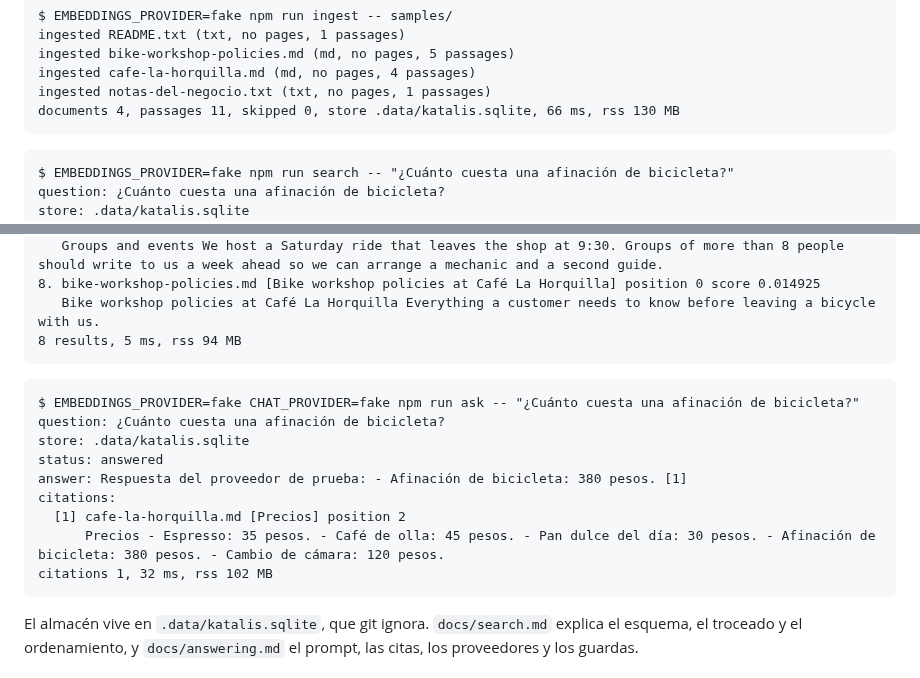
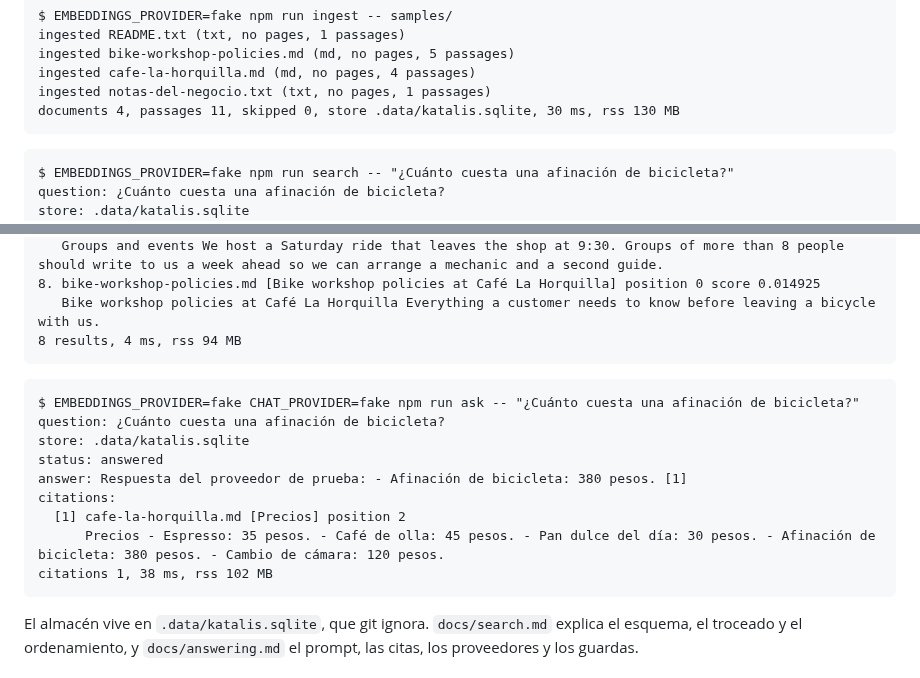
Before and after one commit to RonnieGex/cited, a Markdown page: README.es.md, 2 parts joined by grey strips. Drawn GitHub-style.

````diff
--- a/README.es.md
+++ b/README.es.md
@@ -163,7 +163,7 @@ ingested README.txt (txt, no pages, 1 passages)
 ingested bike-workshop-policies.md (md, no pages, 5 passages)
 ingested cafe-la-horquilla.md (md, no pages, 4 passages)
 ingested notas-del-negocio.txt (txt, no pages, 1 passages)
-documents 4, passages 11, skipped 0, store .data/katalis.sqlite, 66 ms, rss 130 MB
+documents 4, passages 11, skipped 0, store .data/katalis.sqlite, 30 ms, rss 130 MB
 ```
 
 ```
@@ -186,7 +186,7 @@ store: .data/katalis.sqlite
    Groups and events We host a Saturday ride that leaves the shop at 9:30. Groups of more than 8 people should write to us a week ahead so we can arrange a mechanic and a second guide.
 8. bike-workshop-policies.md [Bike workshop policies at Café La Horquilla] position 0 score 0.014925
    Bike workshop policies at Café La Horquilla Everything a customer needs to know before leaving a bicycle with us.
-8 results, 5 ms, rss 94 MB
+8 results, 4 ms, rss 94 MB
 ```
 
 ```
@@ -198,7 +198,7 @@ answer: Respuesta del proveedor de prueba: - Afinación de bicicleta: 380 pesos.
 citations:
   [1] cafe-la-horquilla.md [Precios] position 2
       Precios - Espresso: 35 pesos. - Café de olla: 45 pesos. - Pan dulce del día: 30 pesos. - Afinación de bicicleta: 380 pesos. - Cambio de cámara: 120 pesos.
-citations 1, 32 ms, rss 102 MB
+citations 1, 38 ms, rss 102 MB
 ```
 
 El almacén vive en `.data/katalis.sqlite`, que git ignora. `docs/search.md` explica el esquema, el troceado y el
````
Also changed, not shown: README.md (+3 -3 lines), docs/images/demo-dark.png, docs/images/demo-light.png, 1 other file.
